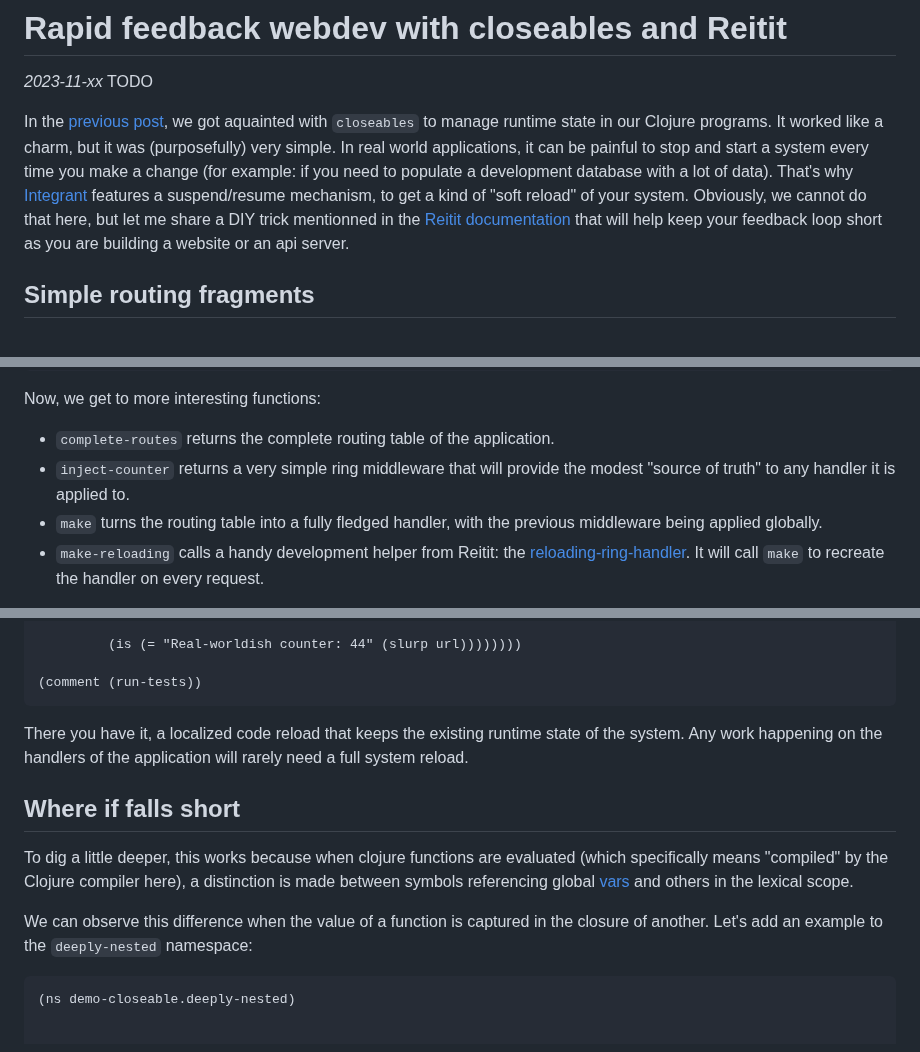
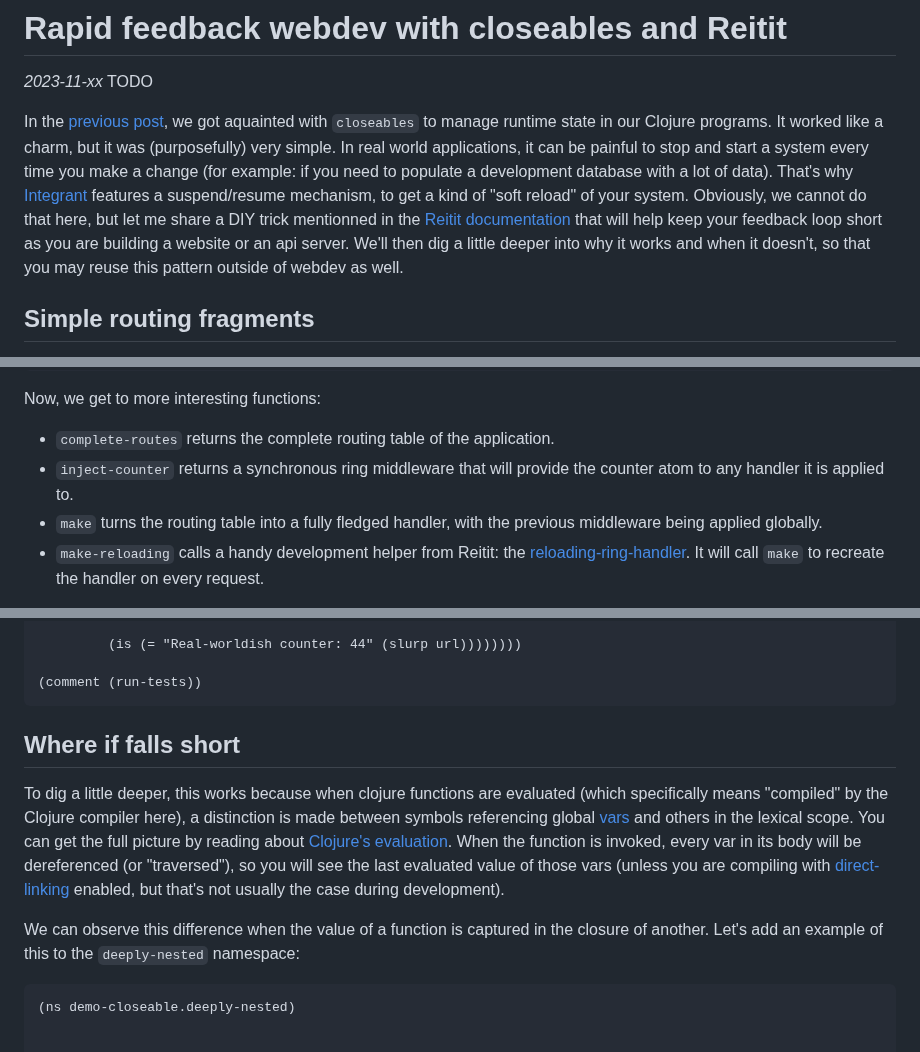
Before and after one commit to chpill/chpill.github.io, a Markdown page: en/posts/rapid-feedback-webdev-with-closeables-and-reitit.md, 3 parts joined by grey strips. GitHub-like rendering.

````diff
--- a/en/posts/rapid-feedback-webdev-with-closeables-and-reitit.md
+++ b/en/posts/rapid-feedback-webdev-with-closeables-and-reitit.md
@@ -10,7 +10,9 @@ development database with a lot of data). That's why [Integrant][2] features a
 suspend/resume mechanism, to get a kind of "soft reload" of your system.
 Obviously, we cannot do that here, but let me share a DIY trick mentionned in
 the [Reitit documentation][3] that will help keep your feedback loop short as
-you are building a website or an api server.
+you are building a website or an api server. We'll then dig a little deeper into
+why it works and when it doesn't, so that you may reuse this pattern outside of
+webdev as well.
 
 
 ## Simple routing fragments
@@ -89,8 +91,8 @@ level, and create a namespace that will build the complete routing table.
 Now, we get to more interesting functions:
 
 * `complete-routes` returns the complete routing table of the application.
-* `inject-counter` returns a very simple ring middleware that will provide the
-  modest "source of truth" to any handler it is applied to.
+* `inject-counter` returns a synchronous ring middleware that will provide the
+  counter atom to any handler it is applied to.
 * `make` turns the routing table into a fully fledged handler, with the previous
   middleware being applied globally.
 * `make-reloading` calls a handy development helper from Reitit: the
@@ -188,20 +190,21 @@ this:
 (comment (run-tests))
 ```
 
-There you have it, a localized code reload that keeps the existing runtime state
-of the system. Any work happening on the handlers of the application will rarely
-need a full system reload.
-
 
 ## Where if falls short
 
 To dig a little deeper, this works because when clojure functions are evaluated
 (which specifically means "compiled" by the Clojure compiler here), a
 distinction is made between symbols referencing global [vars][7] and others in
-the lexical scope.
+the lexical scope. You can get the full picture by reading about [Clojure's
+evaluation][8]. When the function is invoked, every var in its body will be
+dereferenced (or "traversed"), so you will see the last evaluated value of those
+vars (unless you are compiling with [direct-linking][6] enabled, but that's not
+usually the case during development).
 
 We can observe this difference when the value of a function is captured in the
-closure of another. Let's add an example to the `deeply-nested` namespace:
+closure of another. Let's add an example of this to the `deeply-nested`
+namespace:
 
 ```clj
 (ns demo-closeable.deeply-nested)
````
Also changed, not shown: other parts of en/posts/rapid-feedback-webdev-with-closeables-and-reitit.md (+160 -7 lines).
